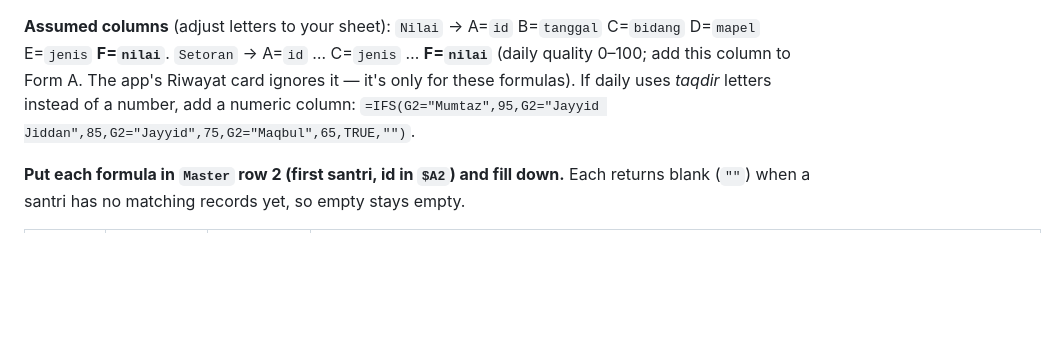
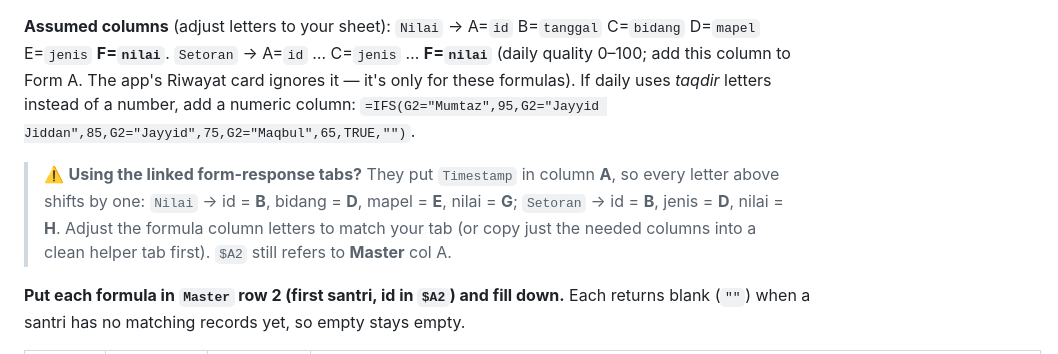
Before and after one commit to asyafalni/rta-alqalam, a Markdown page: GUIDE.md, the part around the change. Rendered like a GitHub page; blank space fills up the shorter version.

Commit message:
GUIDE: note the Timestamp column shift for §2e derivation formulas
The walkthrough produces form-response tabs (Timestamp in col A), so the
assumed id-in-A column letters in §2e are off by one. Add a caution with the
corrected letters (Nilai id=B/nilai=G, Setoran id=B/jenis=D/nilai=H).

Co-Authored-By: Claude Opus 4.8 (1M context) <noreply@anthropic.com>

```diff
--- a/GUIDE.md
+++ b/GUIDE.md
@@ -316,6 +316,11 @@ into a local helper tab with `IMPORTRANGE`, then reference that tab — don't ne
 app's Riwayat card ignores it — it's only for these formulas). If daily uses *taqdir* letters instead
 of a number, add a numeric column: `=IFS(G2="Mumtaz",95,G2="Jayyid Jiddan",85,G2="Jayyid",75,G2="Maqbul",65,TRUE,"")`.
 
+> ⚠️ **Using the linked form-response tabs?** They put `Timestamp` in column **A**, so every letter
+> above shifts by one: `Nilai` → id = **B**, bidang = **D**, mapel = **E**, nilai = **G**; `Setoran`
+> → id = **B**, jenis = **D**, nilai = **H**. Adjust the formula column letters to match your tab (or
+> copy just the needed columns into a clean helper tab first). `$A2` still refers to **Master** col A.
+
 **Put each formula in `Master` row 2 (first santri, id in `$A2`) and fill down.** Each returns blank
 (`""`) when a santri has no matching records yet, so empty stays empty.
 
```
